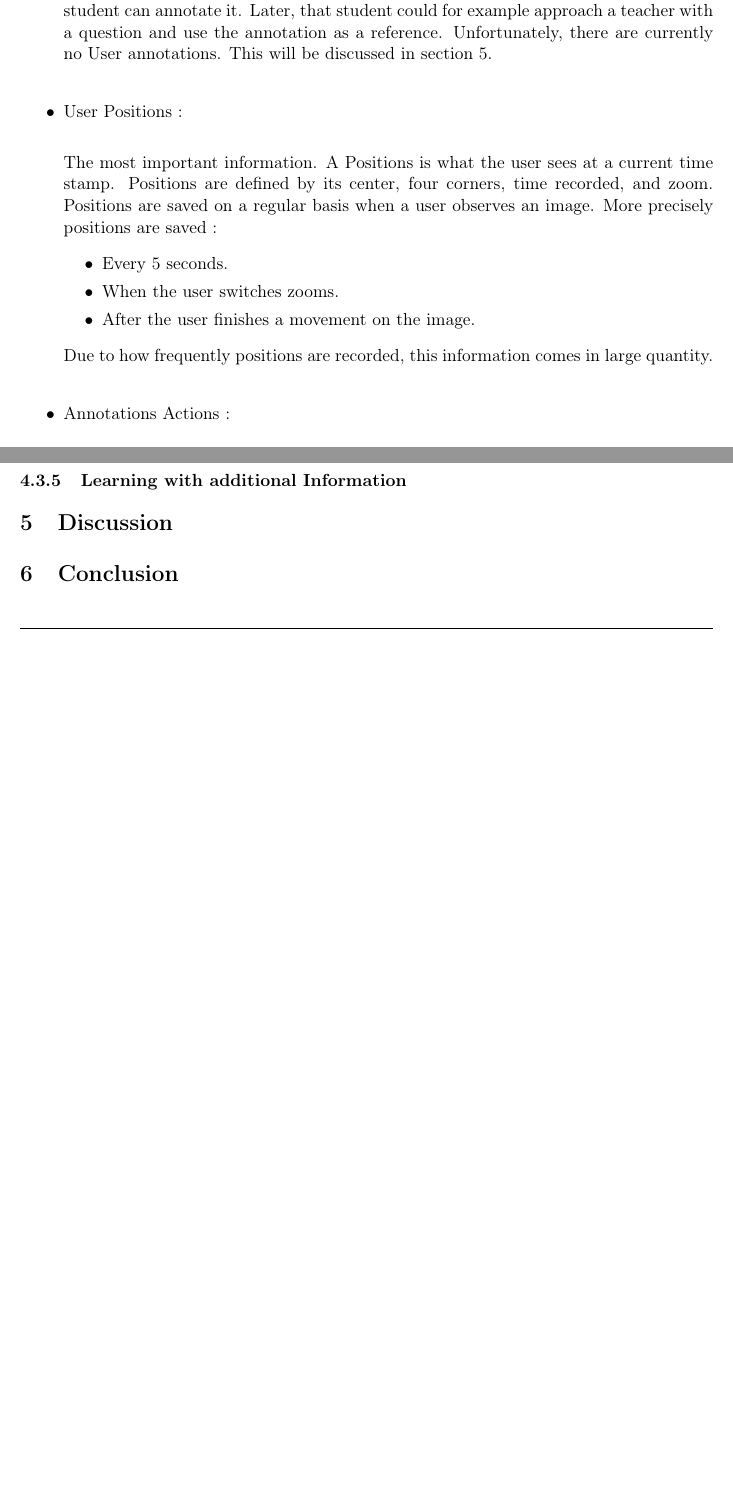
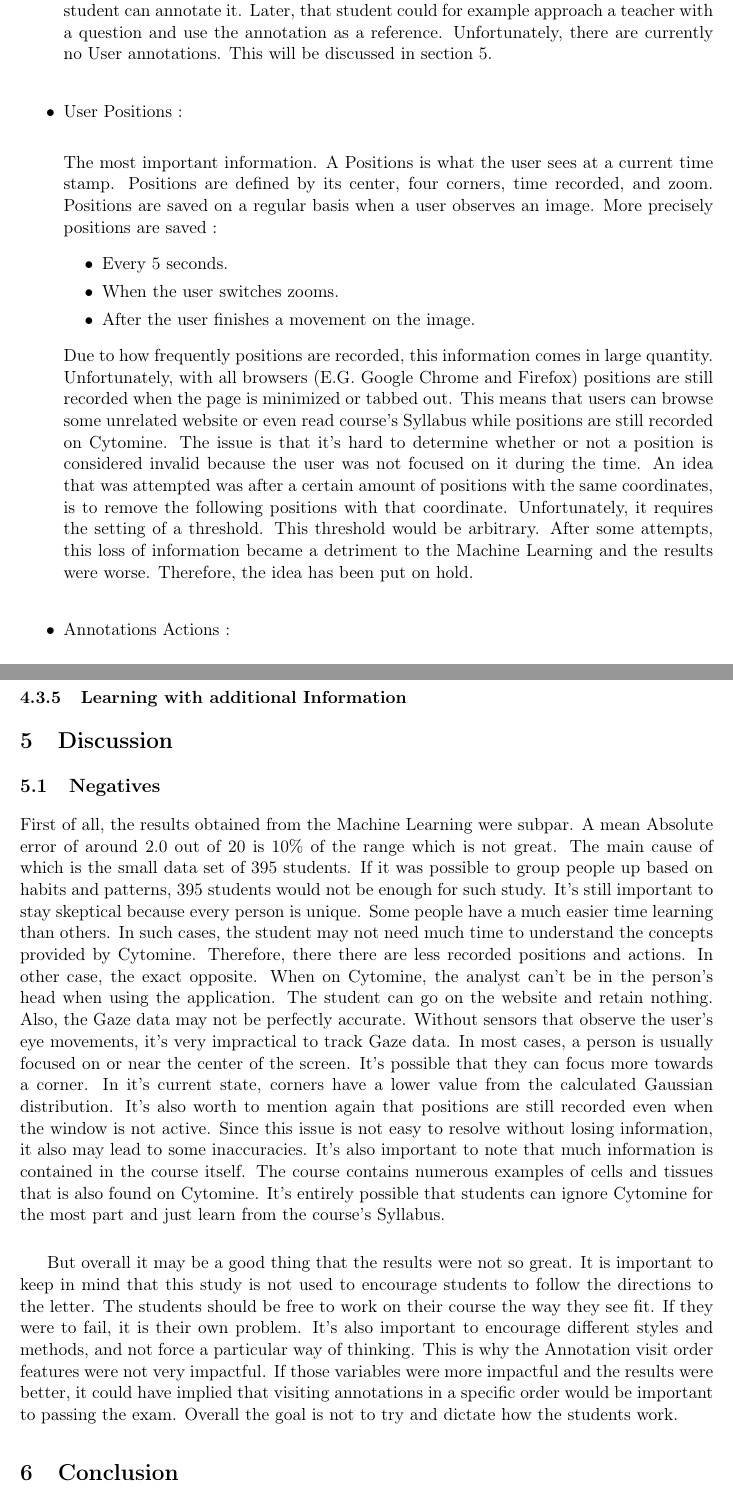
Before and after one commit to lvanhee42/Master-Thesis, a LaTeX document (report/main.tex): two parts of pages 7 and 44 of 44 before the commit and two parts of pages 7 and 45 of 45 after it, joined at a grey line, cut so that both start at the same text, the shorter picture padded with empty space. Compiled offline with pdfLaTeX.

Commit message:
writing: -discussion

```diff
--- a/report/main.tex
+++ b/report/main.tex
@@ -328,8 +328,17 @@ The goal is to see how much of an effect Cytomine has on students.
             \item[\textbullet] After the user finishes a movement on the image.
          \end{itemize}
          Due to how frequently positions are recorded, this information comes in large quantity.
+         Unfortunately, with all browsers (E.G. Google Chrome and Firefox) positions are still recorded when the page is minimized or tabbed out.
+         This means that users can browse some unrelated website or even read course's Syllabus while positions are still recorded on Cytomine.
+         The issue is that it's hard to determine whether or not a position is considered invalid because the user was not focused on it during the time.
+         An idea that was attempted was after a certain amount of positions with the same coordinates, is to remove the following positions with that coordinate.
+         Unfortunately, it requires the setting of a threshold.
+         This threshold would be arbitrary.
+         After some attempts, this loss of information became a detriment to the Machine Learning and the results were worse.
+         Therefore, the idea has been put on hold.\\
+
          %todo add image with boxes with each zoom
-        \\
+
         \item[\textbullet] Annotations Actions :\newline
 
         Annotations are clickable.
@@ -1398,6 +1407,39 @@ In the end, some images and some modules have more impact than others.  (Figures
 
 \section{Discussion} \label{Discussion}
 
+    \subsection{Negatives}
+
+        First of all, the results obtained from the Machine Learning were subpar.
+        A mean Absolute error of around 2.0 out of 20 is 10\% of the range which is not great.
+        The main cause of which is the small data set of 395 students.
+        If it was possible to group people up based on habits and patterns, 395 students would not be enough for such study.
+        It's still important to stay skeptical because every person is unique.
+        Some people have a much easier time learning than others.
+        In such cases, the student may not need much time to understand the concepts provided by Cytomine.
+        Therefore, there there are less recorded positions and actions.
+        In other case, the exact opposite.
+        When on Cytomine, the analyst can't be in the person's head when using the application.
+        The student can go on the website and retain nothing.
+        Also, the Gaze data may not be perfectly accurate.
+        Without sensors that observe the user's eye movements, it's very impractical to track Gaze data.
+        In most cases, a person is usually focused on or near the center of the screen.
+        It's possible that they can focus more towards a corner.
+        In it's current state, corners have a lower value from the calculated Gaussian distribution.
+        It's also worth to mention again that positions are still recorded even when the window is not active.
+        Since this issue is not easy to resolve without losing information, it also may lead to some inaccuracies.
+        It's also important to note that much information is contained in the course itself.
+        The course contains numerous examples of cells and tissues that is also found on Cytomine.
+        It's entirely possible that students can ignore Cytomine for the most part and just learn from the course's Syllabus.\\
+
+
+        But overall it may be a good thing that the results were not so great.
+        It is important to keep in mind that this study is not used to encourage students to follow the directions to the letter.
+        The students should be free to work on their course the way they see fit.
+        If they were to fail, it is their own problem.
+        It's also important to encourage different styles and methods, and not force a particular way of thinking.
+        This is why the Annotation visit order features were not very impactful.
+        If those variables were more impactful and the results were better, it could have implied that visiting annotations in a specific order would be important to passing the exam.
+        Overall the goal is not to try and dictate how the students work.
 
 \section{Conclusion}
 \end{document}
```
